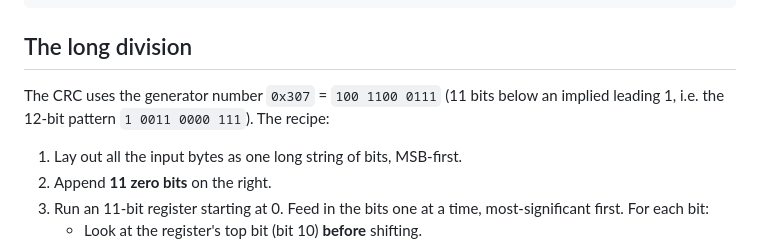
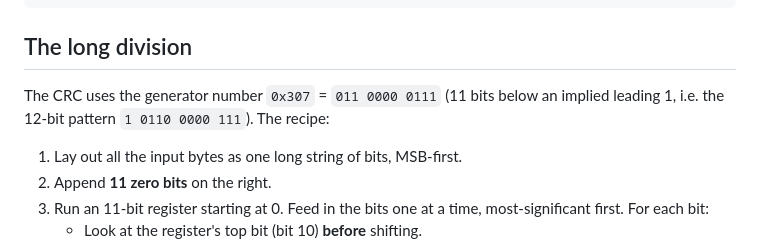
Before and after one commit to SecretSplitKit/Chela, a Markdown page: MANUAL_RECOVERY.md, the part around the change. Rendered like a GitHub page.

Commit message:
Fix binary annotation of CRC generator 0x307 in MANUAL_RECOVERY
The spelled-out bit pattern was wrong: 100 1100 0111 is 0x4C7, not 0x307.
A by-hand reader following the binary in step 3 would XOR with the wrong
constant and compute every checksum incorrectly. Correct it to the actual
binary of 0x307 (011 0000 0111; 12-bit pattern 1 0110 0000 111). The hex
0x307 itself was already correct and matches every CRC example in the doc.

```diff
--- a/MANUAL_RECOVERY.md
+++ b/MANUAL_RECOVERY.md
@@ -1166,8 +1166,8 @@ For card 1 of our example (`x = 6`, `M = 2`, tag `0x02C9`, share bytes
 
 ## The long division
 
-The CRC uses the generator number `0x307` = `100 1100 0111` (11 bits below
-an implied leading 1, i.e. the 12-bit pattern `1 0011 0000 111`). The
+The CRC uses the generator number `0x307` = `011 0000 0111` (11 bits below
+an implied leading 1, i.e. the 12-bit pattern `1 0110 0000 111`). The
 recipe:
 
 1. Lay out all the input bytes as one long string of bits, MSB-first.
```
